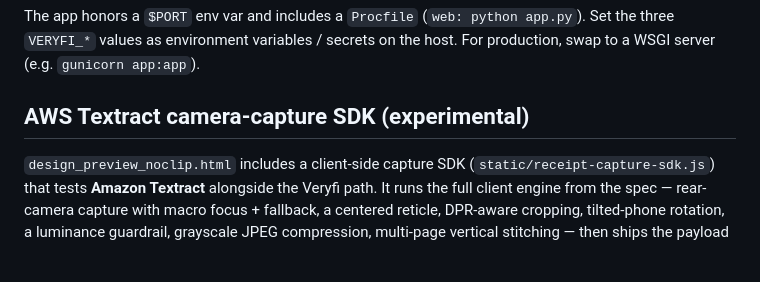
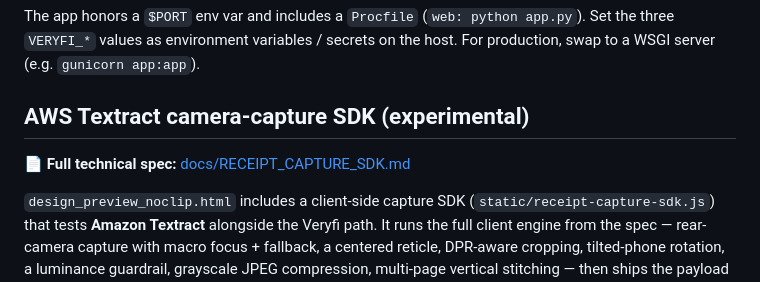
Before and after one commit to rgrosssunny/CPG-DEMO, a Markdown page: README.md, the part around the change. Rendered like a GitHub page; blank space fills up the shorter version.

```diff
--- a/README.md
+++ b/README.md
@@ -38,6 +38,9 @@ Set the three `VERYFI_*` values as environment variables / secrets on the host.
 For production, swap to a WSGI server (e.g. `gunicorn app:app`).
 
 ## AWS Textract camera-capture SDK (experimental)
+
+📄 **Full technical spec:** [docs/RECEIPT_CAPTURE_SDK.md](docs/RECEIPT_CAPTURE_SDK.md)
+
 
 `design_preview_noclip.html` includes a client-side capture SDK
 (`static/receipt-capture-sdk.js`) that tests **Amazon Textract** alongside the
```
Also changed, not shown: docs/RECEIPT_CAPTURE_SDK.md (added, +258 -0 lines).
